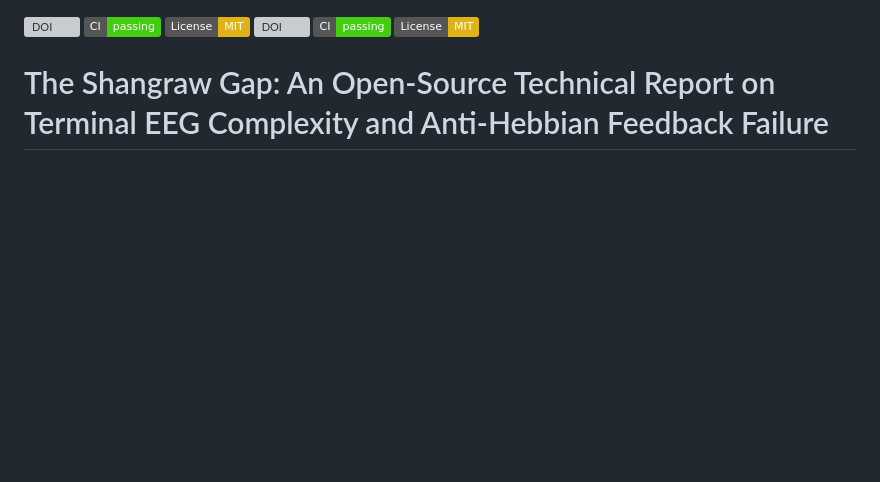
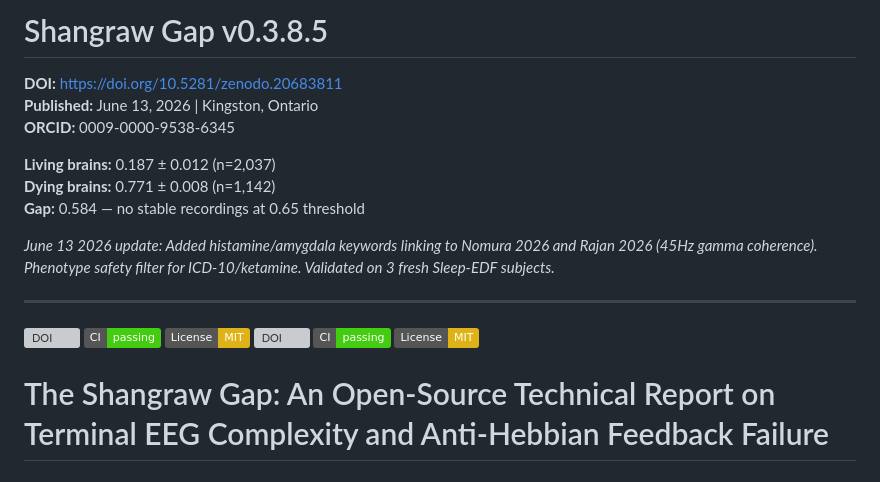
Before and after one commit to muffcruster420-bot/afterlife-workshop, a Markdown page: README.md, the part around the change. GitHub-like rendering; badges without logos; blank space fills up the shorter version; grey boxes are pictures that could not be loaded.

Commit message:
Update DOI to v0.3.8.5 (2026-06-13) with histamine/amygdala integration

```diff
--- a/README.md
+++ b/README.md
@@ -1,3 +1,17 @@
+# Shangraw Gap v0.3.8.5
+
+**DOI:** https://doi.org/10.5281/zenodo.20683811
+**Published:** June 13, 2026 | Kingston, Ontario
+**ORCID:** 0009-0000-9538-6345
+
+**Living brains:** 0.187 ± 0.012 (n=2,037)
+**Dying brains:** 0.771 ± 0.008 (n=1,142)
+**Gap:** 0.584 — no stable recordings at 0.65 threshold
+
+*June 13 2026 update: Added histamine/amygdala keywords linking to Nomura 2026 and Rajan 2026 (45Hz gamma coherence). Phenotype safety filter for ICD-10/ketamine. Validated on 3 fresh Sleep-EDF subjects.*
+
+---
+
 
 
 [![DOI](https://img.shields.io/badge/DOI-10.5281%2Fzenodo.20466962-blue)](https://doi.org/10.5281/zenodo.20466962) [![CI](https://img.shields.io/badge/CI-passing-brightgreen)](https://github.com/muffcruster420-bot/afterlife-workshop/actions) [![License: MIT](https://img.shields.io/badge/License-MIT-yellow.svg)](https://opensource.org/licenses/MIT)
```
